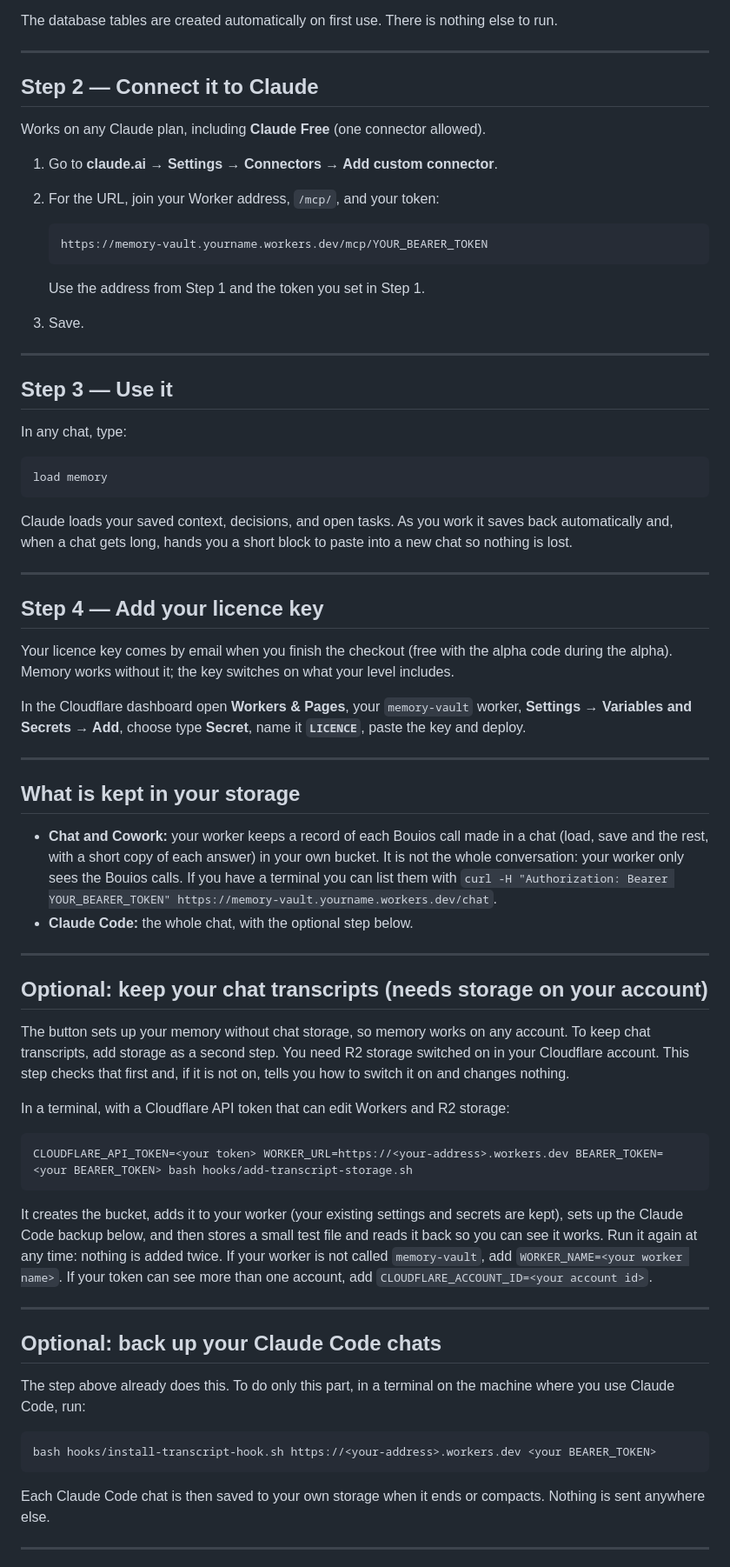
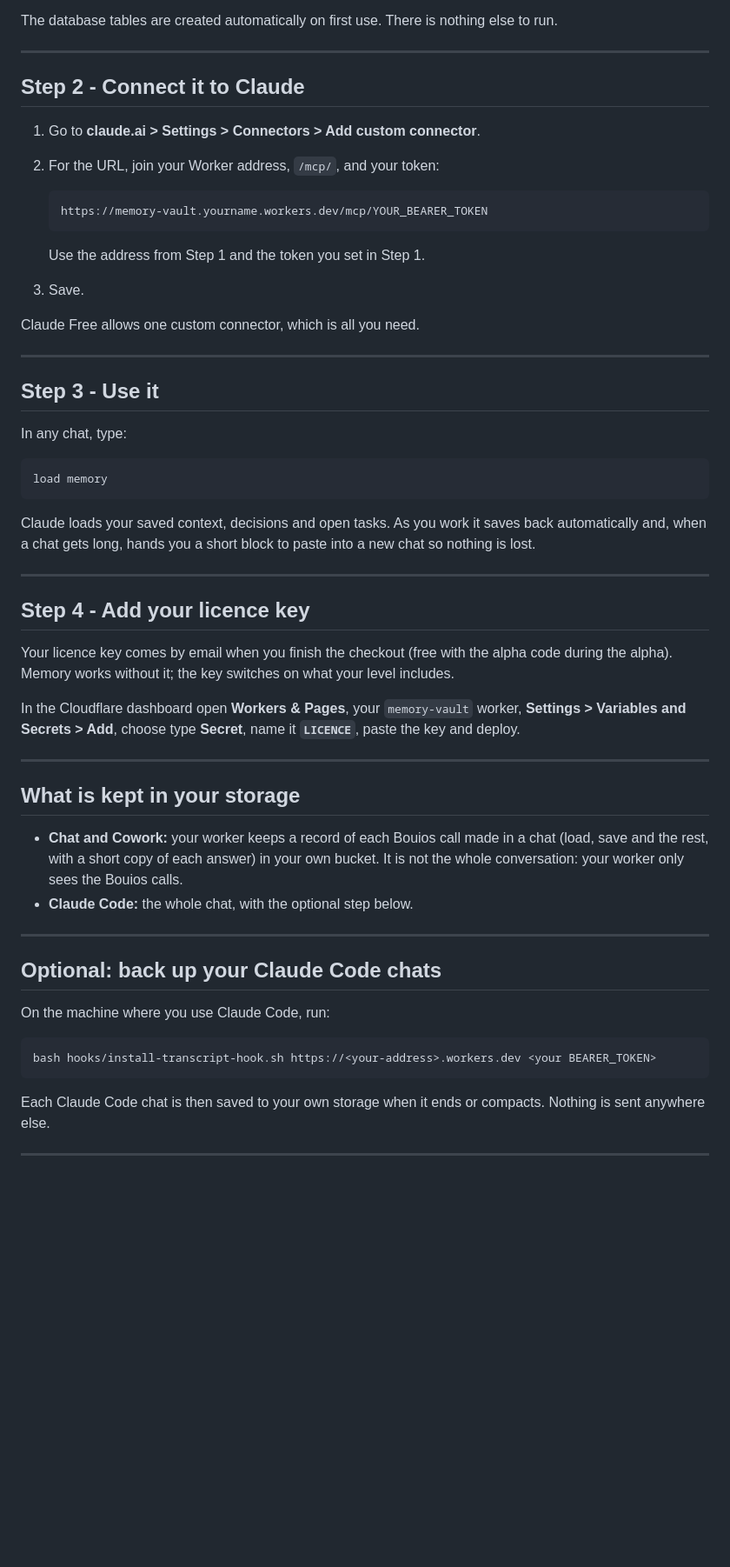
Before and after one commit to sundown-barrows-3t/Bouios, a Markdown page: README.md, the part around one of its changes. Shown at 87% size. Rendered like a GitHub page; blank space fills up the shorter version.

````diff
--- a/README.md
+++ b/README.md
@@ -32,11 +88,9 @@ else to run.
 
 ---
 
-## Step 2 — Connect it to Claude
+## Step 2 - Connect it to Claude
 
-Works on any Claude plan, including **Claude Free** (one connector allowed).
-
-1. Go to **claude.ai → Settings → Connectors → Add custom connector**.
+1. Go to **claude.ai > Settings > Connectors > Add custom connector**.
 2. For the URL, join your Worker address, `/mcp/`, and your token:
 
    ```
@@ -46,9 +100,11 @@ Works on any Claude plan, including **Claude Free** (one connector allowed).
    Use the address from Step 1 and the token you set in Step 1.
 3. Save.
 
+Claude Free allows one custom connector, which is all you need.
+
 ---
 
-## Step 3 — Use it
+## Step 3 - Use it
 
 In any chat, type:
 
@@ -56,62 +112,41 @@ In any chat, type:
 load memory
 ```
 
-Claude loads your saved context, decisions, and open tasks. As you work it
-saves back automatically and, when a chat gets long, hands you a short block to
-paste into a new chat so nothing is lost.
+Claude loads your saved context, decisions and open tasks. As you work it saves
+back automatically and, when a chat gets long, hands you a short block to paste
+into a new chat so nothing is lost.
 
 ---
 
-## Step 4 — Add your licence key
+## Step 4 - Add your licence key
 
 Your licence key comes by email when you finish the checkout (free with the
-alpha code during the alpha). Memory works without it; the key switches on
-what your level includes.
+alpha code during the alpha). Memory works without it; the key switches on what
+your level includes.
 
 In the Cloudflare dashboard open **Workers & Pages**, your `memory-vault`
-worker, **Settings → Variables and Secrets → Add**, choose type **Secret**,
-name it **`LICENCE`**, paste the key and deploy.
+worker, **Settings > Variables and Secrets > Add**, choose type **Secret**, name
+it **`LICENCE`**, paste the key and deploy.
 
 ---
 
 ## What is kept in your storage
 
-- **Chat and Cowork:** your worker keeps a record of each Bouios call made in
-  a chat (load, save and the rest, with a short copy of each answer) in your
-  own bucket. It is not the whole conversation: your worker only sees the
-  Bouios calls. If you have a terminal you can list them with
-  `curl -H "Authorization: Bearer YOUR_BEARER_TOKEN" https://memory-vault.yourname.workers.dev/chat`.
+- **Chat and Cowork:** your worker keeps a record of each Bouios call made in a
+  chat (load, save and the rest, with a short copy of each answer) in your own
+  bucket. It is not the whole conversation: your worker only sees the Bouios
+  calls.
 - **Claude Code:** the whole chat, with the optional step below.
-
----
-
-## Optional: keep your chat transcripts (needs storage on your account)
-
-The button sets up your memory without chat storage, so memory works on any
-account. To keep chat transcripts, add storage as a second step. You need R2
-storage switched on in your Cloudflare account. This step checks that first and,
-if it is not on, tells you how to switch it on and changes nothing.
-
-In a terminal, with a Cloudflare API token that can edit Workers and R2 storage:
-
-    CLOUDFLARE_API_TOKEN=<your token> WORKER_URL=https://<your-address>.workers.dev BEARER_TOKEN=<your BEARER_TOKEN> bash hooks/add-transcript-storage.sh
-
-It creates the bucket, adds it to your worker (your existing settings and secrets
-are kept), sets up the Claude Code backup below, and then stores a small test file
-and reads it back so you can see it works. Run it again at any time: nothing is
-added twice. If your worker is not called `memory-vault`, add
-`WORKER_NAME=<your worker name>`. If your token can see more than one account, add
-`CLOUDFLARE_ACCOUNT_ID=<your account id>`.
 
 ---
 
 ## Optional: back up your Claude Code chats
 
-The step above already does this. To do only this part, in a terminal on the
-machine where you use Claude Code, run:
+On the machine where you use Claude Code, run:
 
     bash hooks/install-transcript-hook.sh https://<your-address>.workers.dev <your BEARER_TOKEN>
 
-Each Claude Code chat is then saved to your own storage when it ends or compacts. Nothing is sent anywhere else.
+Each Claude Code chat is then saved to your own storage when it ends or
+compacts. Nothing is sent anywhere else.
 
 ---
````
Also changed, not shown: other parts of README.md (+95 -28 lines).
